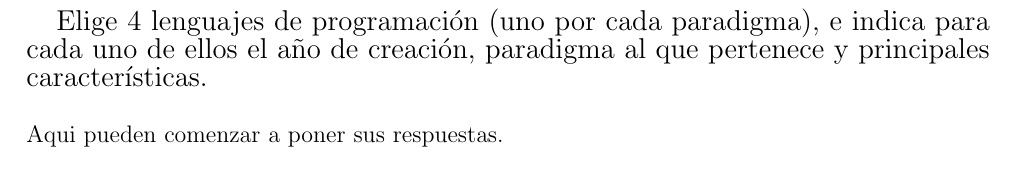
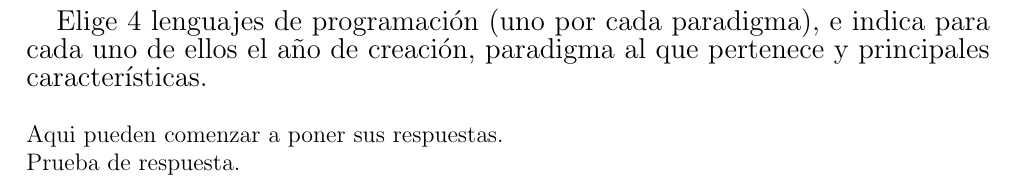
Before and after one commit to Aguilera450/Lenguajes_Programaci-n, a LaTeX problem sheet (Tarea01/Tarea01.tex, which reads Tarea01/pregunta1.tex): part of page 2 of 12, cut so that both start at the same text. Compiled offline with pdfLaTeX.

Commit message:
UPDATE: pruebas para comprobar funcionalidad.

```diff
--- a/Tarea01/pregunta1.tex
+++ b/Tarea01/pregunta1.tex
@@ -4,3 +4,5 @@ Elige 4 lenguajes de programación (uno por cada paradigma), e indica para cada
 \newline
 \large
 Aqui pueden comenzar a poner sus respuestas.
+\newline
+Prueba de respuesta.
```
Also changed, not shown: Tarea01/Tarea01.pdf, 1 other file.
